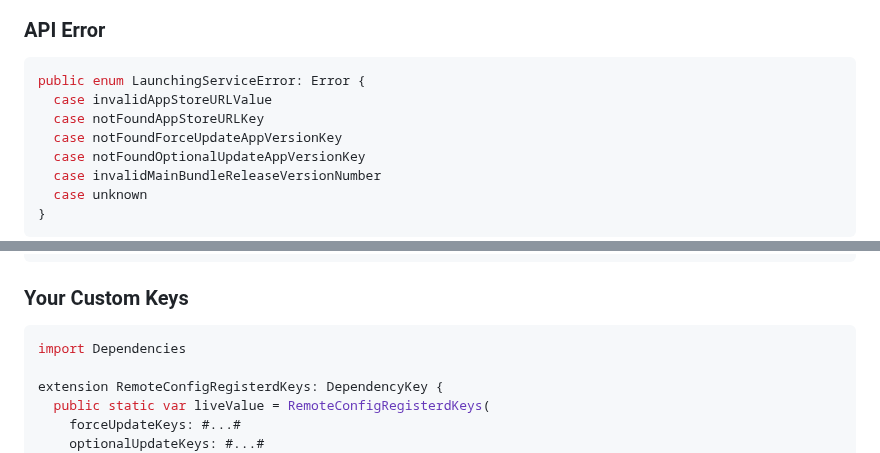
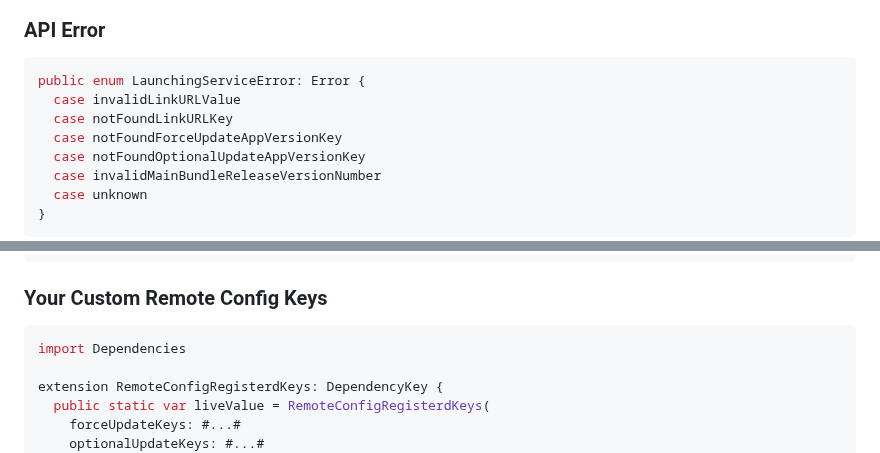
Before and after one commit to swift-man/LaunchingService, a Markdown page: README.md, 2 parts joined by grey strips. Drawn GitHub-style.

Commit message:
[Doc] update README.md

````diff
--- a/README.md
+++ b/README.md
@@ -69,8 +69,8 @@ public enum AppUpdateStatus: Equatable, Sendable {
 ### API Error
 ```swift
 public enum LaunchingServiceError: Error {
-  case invalidAppStoreURLValue
-  case notFoundAppStoreURLKey
+  case invalidLinkURLValue
+  case notFoundLinkURLKey
   case notFoundForceUpdateAppVersionKey
   case notFoundOptionalUpdateAppVersionKey
   case invalidMainBundleReleaseVersionNumber
@@ -91,7 +91,7 @@ public enum LaunchingServiceError: Error {
 ...
 ```
 
-### Your Custom Keys
+### Your Custom Remote Config Keys
 ```swift
 import Dependencies
 
````
